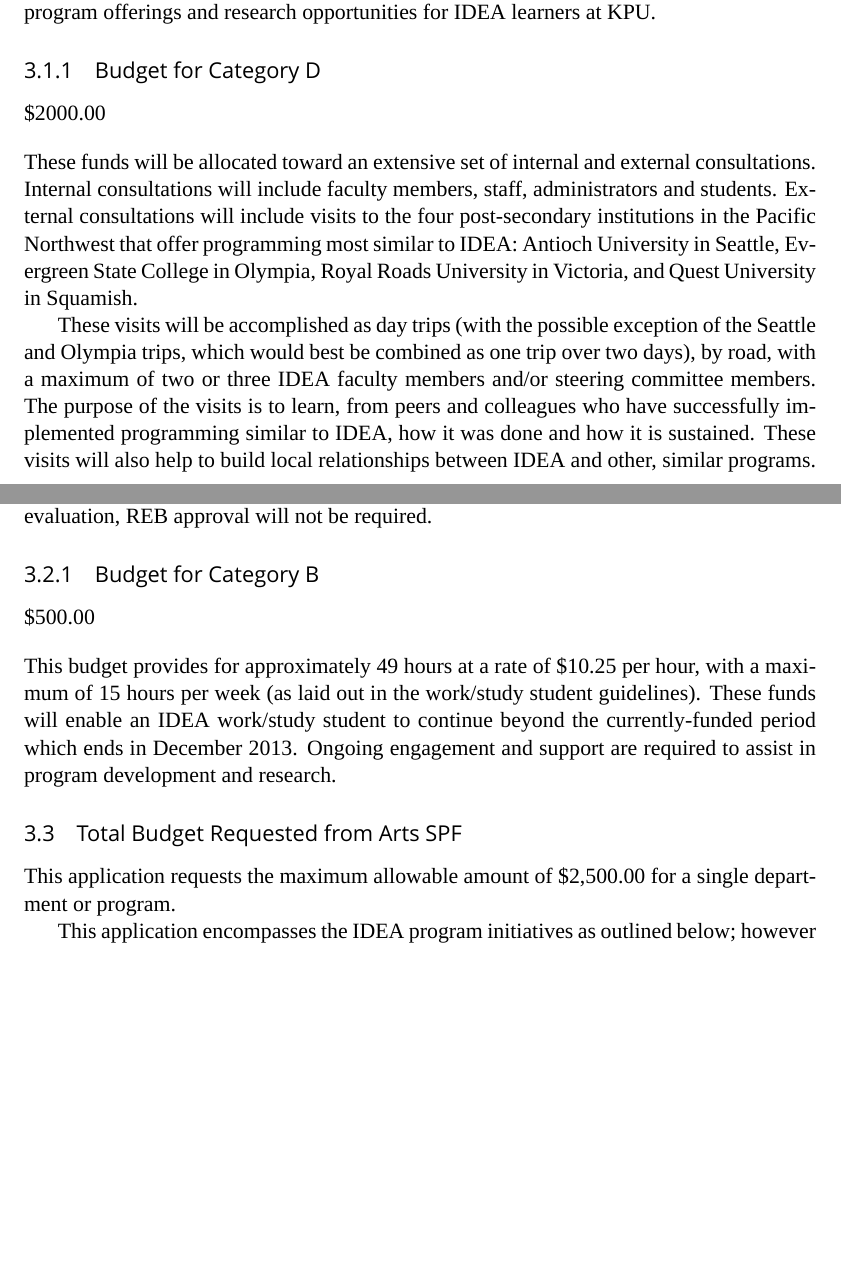
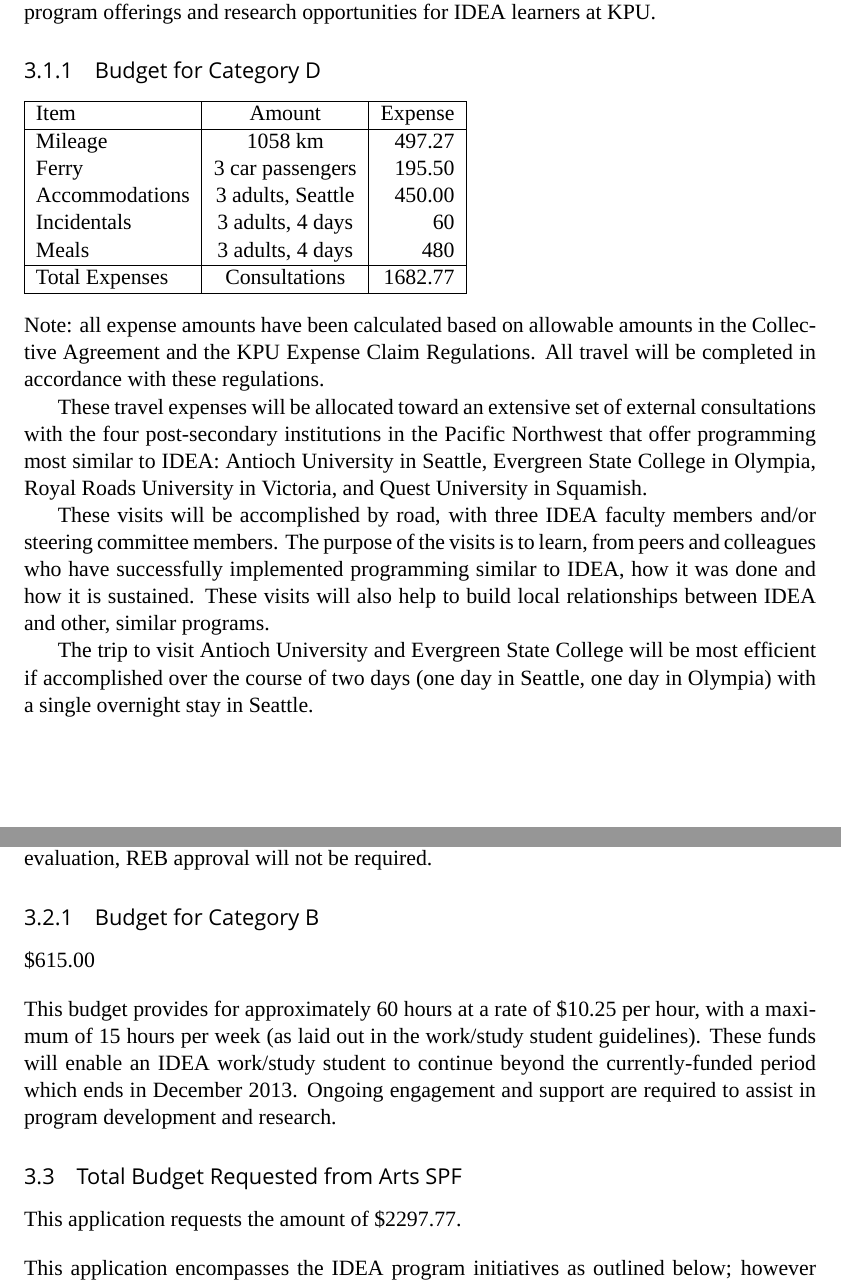
Before and after one commit to barefootwriter/KPU, a LaTeX document (IDEA/dev/arts_spf_app.tex): two parts of pages 2 and 3 of 5, joined at a grey line, cut so that both start at the same text, the shorter picture padded with empty space. Compiled offline with XeLaTeX; a missing font is replaced by an installed copy or a similar font.

Commit message:
Updated SPF app.

```diff
--- a/IDEA/dev/arts_spf_app.tex
+++ b/IDEA/dev/arts_spf_app.tex
@@ -94,24 +94,37 @@
 
 \subsubsection{Budget for Category D}
 
-\$2000.00\\[1em]
-\noindent
-These funds will be allocated toward an extensive set of internal and
-external consultations. Internal consultations will include faculty
-members, staff, administrators and students. External consultations will
-include visits to the four post-secondary institutions in the Pacific
-Northwest that offer programming most similar to IDEA: Antioch
-University in Seattle, Evergreen State College in Olympia, Royal Roads
-University in Victoria, and Quest University in Squamish.
 
-These visits will be accomplished as day trips (with the possible
-exception of the Seattle and Olympia trips, which would best be combined
-as one trip over two days), by road, with a maximum of two or three IDEA
-faculty members and/or steering committee members. The purpose of the
-visits is to learn, from peers and colleagues who have successfully
+\begin{tabular}{|l|c|r|}
+\hline
+Item & Amount & Expense \\
+\hline
+Mileage & 1058 km & 497.27\\
+Ferry & 3 car passengers & 195.50\\
+Accommodations & 3 adults, Seattle & 450.00\\
+Incidentals & 3 adults, 4 days & 60\\
+Meals & 3 adults, 4 days & 480\\
+\hline
+Total Expenses & Consultations & 1682.77\\
+\hline
+\end{tabular}
+\\[1em]
+Note: all expense amounts have been calculated based on allowable amounts in the Collective Agreement and the KPU Expense Claim Regulations. All travel will be completed in accordance with these regulations.
+
+These travel expenses will be allocated toward an extensive set of
+external consultations with the four post-secondary institutions in
+the Pacific Northwest that offer programming most similar to IDEA:
+Antioch University in Seattle, Evergreen State College in Olympia,
+Royal Roads University in Victoria, and Quest University in Squamish.
+
+These visits will be accomplished by road, with three IDEA faculty
+members and/or steering committee members. The purpose of the visits
+is to learn, from peers and colleagues who have successfully
 implemented programming similar to IDEA, how it was done and how it is
 sustained. These visits will also help to build local relationships
 between IDEA and other, similar programs.
+
+The trip to visit Antioch University and Evergreen State College will be most efficient if accomplished over the course of two days (one day in Seattle, one day in Olympia) with a single overnight stay in Seattle.
 
 \subsection{B. Student Research and Scholarship,\\
 Experiences and Perspectives on the IDEA Learning Model}
@@ -131,9 +144,9 @@
 not be required.
 
 \subsubsection{Budget for Category B}
-\$500.00\\[1em]
+\$615.00\\[1em]
 \noindent
-This budget provides for approximately 49 hours at a rate of \$10.25 per
+This budget provides for approximately 60 hours at a rate of \$10.25 per
 hour, with a maximum of 15 hours per week (as laid out in the work/study
 student guidelines). These funds will enable an IDEA work/study student
 to continue beyond the currently-funded period which ends in December
@@ -142,9 +155,8 @@
 
 \subsection{Total Budget Requested from Arts SPF}
 
-This application requests the maximum allowable amount of \$2,500.00 for
-a single department or program.
-
+This application requests the amount of \$2297.77.\\[1em]
+\noindent
 This application encompasses the IDEA program initiatives as outlined
 below; however the IDEA program collaborates with other KPU Faculties
 (such as the Faculties of Design and of Science) and therefore the IDEA
```
